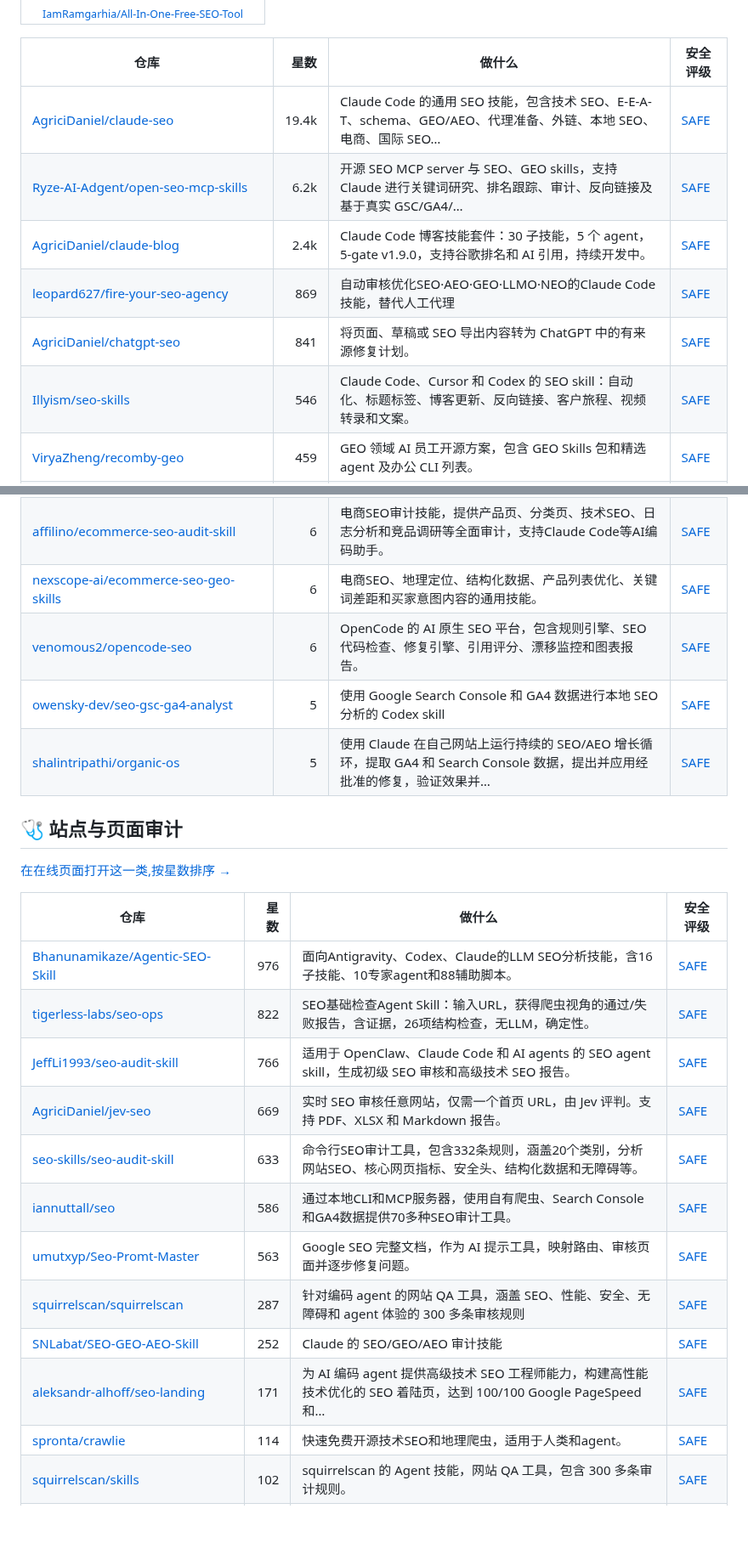
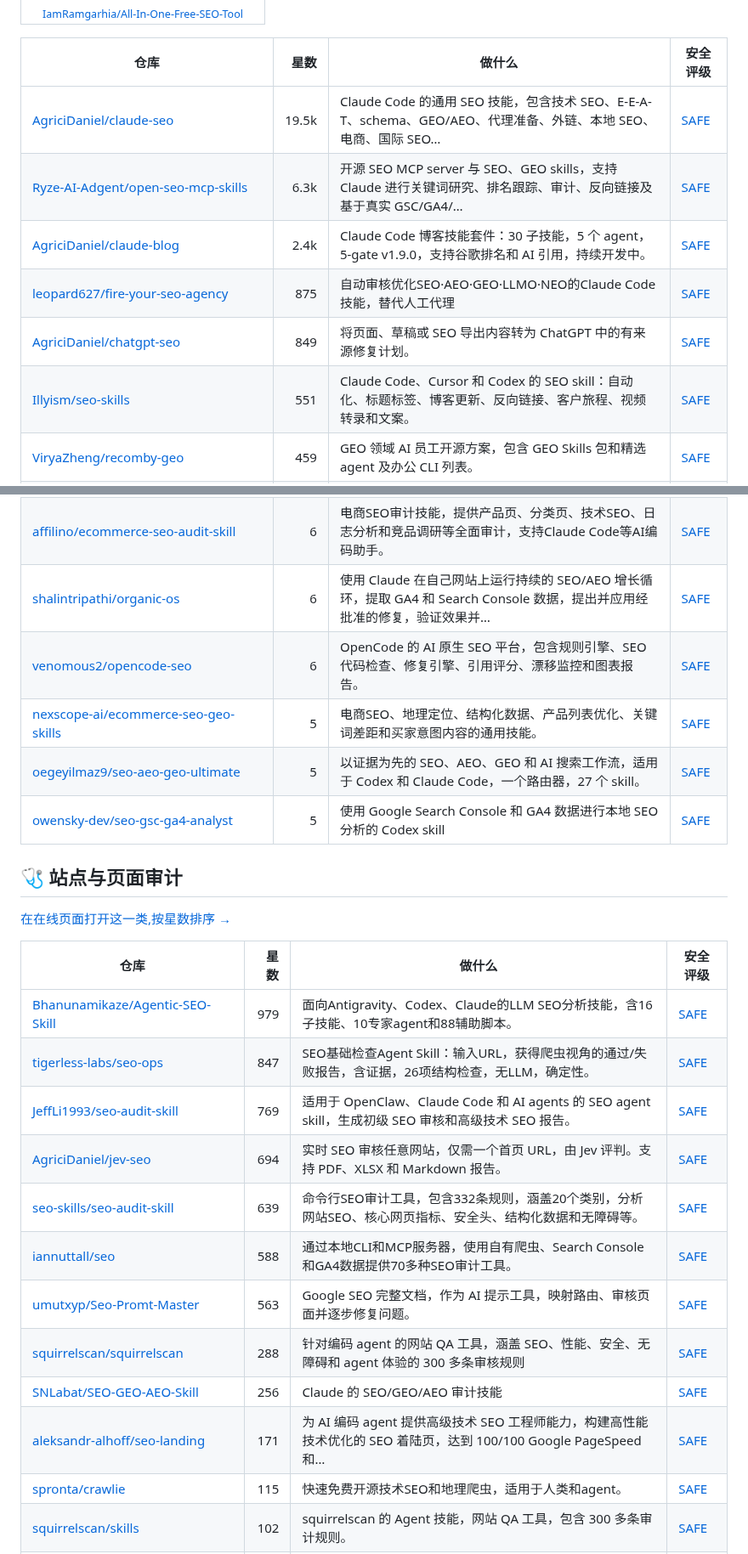
Before and after one commit to zhuyansen/awesome-claude-seo-skills, a Markdown page: README.zh-CN.md, 2 parts joined by grey strips. Shown at 85% size. Drawn GitHub-style; blank space fills up the shorter version.

```diff
--- a/README.zh-CN.md
+++ b/README.zh-CN.md
@@ -56,12 +56,12 @@
 
 | 仓库 | 星数 | 做什么 | 安全评级 |
 |---|---:|---|---|
-| [AgriciDaniel/claude-seo](https://github.com/AgriciDaniel/claude-seo) | 19.4k | Claude Code 的通用 SEO 技能，包含技术 SEO、E-E-A-T、schema、GEO/AEO、代理准备、外链、本地 SEO、电商、国际 SEO… | [SAFE](https://agentskillshub.top/skill/AgriciDaniel/claude-seo/?utm_source=github&utm_medium=awesome-list) |
-| [Ryze-AI-Adgent/open-seo-mcp-skills](https://github.com/Ryze-AI-Adgent/open-seo-mcp-skills) | 6.2k | 开源 SEO MCP server 与 SEO、GEO skills，支持 Claude 进行关键词研究、排名跟踪、审计、反向链接及基于真实 GSC/GA4/… | [SAFE](https://agentskillshub.top/skill/Ryze-AI-Adgent/open-seo-mcp-skills/?utm_source=github&utm_medium=awesome-list) |
+| [AgriciDaniel/claude-seo](https://github.com/AgriciDaniel/claude-seo) | 19.5k | Claude Code 的通用 SEO 技能，包含技术 SEO、E-E-A-T、schema、GEO/AEO、代理准备、外链、本地 SEO、电商、国际 SEO… | [SAFE](https://agentskillshub.top/skill/AgriciDaniel/claude-seo/?utm_source=github&utm_medium=awesome-list) |
+| [Ryze-AI-Adgent/open-seo-mcp-skills](https://github.com/Ryze-AI-Adgent/open-seo-mcp-skills) | 6.3k | 开源 SEO MCP server 与 SEO、GEO skills，支持 Claude 进行关键词研究、排名跟踪、审计、反向链接及基于真实 GSC/GA4/… | [SAFE](https://agentskillshub.top/skill/Ryze-AI-Adgent/open-seo-mcp-skills/?utm_source=github&utm_medium=awesome-list) |
 | [AgriciDaniel/claude-blog](https://github.com/AgriciDaniel/claude-blog) | 2.4k | Claude Code 博客技能套件：30 子技能，5 个 agent，5-gate v1.9.0，支持谷歌排名和 AI 引用，持续开发中。 | [SAFE](https://agentskillshub.top/skill/AgriciDaniel/claude-blog/?utm_source=github&utm_medium=awesome-list) |
-| [leopard627/fire-your-seo-agency](https://github.com/leopard627/fire-your-seo-agency) | 869 | 自动审核优化SEO·AEO·GEO·LLMO·NEO的Claude Code技能，替代人工代理 | [SAFE](https://agentskillshub.top/skill/leopard627/fire-your-seo-agency/?utm_source=github&utm_medium=awesome-list) |
-| [AgriciDaniel/chatgpt-seo](https://github.com/AgriciDaniel/chatgpt-seo) | 841 | 将页面、草稿或 SEO 导出内容转为 ChatGPT 中的有来源修复计划。 | [SAFE](https://agentskillshub.top/skill/AgriciDaniel/chatgpt-seo/?utm_source=github&utm_medium=awesome-list) |
-| [Illyism/seo-skills](https://github.com/Illyism/seo-skills) | 546 | Claude Code、Cursor 和 Codex 的 SEO skill：自动化、标题标签、博客更新、反向链接、客户旅程、视频转录和文案。 | [SAFE](https://agentskillshub.top/skill/Illyism/seo-skills/?utm_source=github&utm_medium=awesome-list) |
+| [leopard627/fire-your-seo-agency](https://github.com/leopard627/fire-your-seo-agency) | 875 | 自动审核优化SEO·AEO·GEO·LLMO·NEO的Claude Code技能，替代人工代理 | [SAFE](https://agentskillshub.top/skill/leopard627/fire-your-seo-agency/?utm_source=github&utm_medium=awesome-list) |
+| [AgriciDaniel/chatgpt-seo](https://github.com/AgriciDaniel/chatgpt-seo) | 849 | 将页面、草稿或 SEO 导出内容转为 ChatGPT 中的有来源修复计划。 | [SAFE](https://agentskillshub.top/skill/AgriciDaniel/chatgpt-seo/?utm_source=github&utm_medium=awesome-list) |
+| [Illyism/seo-skills](https://github.com/Illyism/seo-skills) | 551 | Claude Code、Cursor 和 Codex 的 SEO skill：自动化、标题标签、博客更新、反向链接、客户旅程、视频转录和文案。 | [SAFE](https://agentskillshub.top/skill/Illyism/seo-skills/?utm_source=github&utm_medium=awesome-list) |
 | [ViryaZheng/recomby-geo](https://github.com/ViryaZheng/recomby-geo) | 459 | GEO 领域 AI 员工开源方案，包含 GEO Skills 包和精选 agent 及办公 CLI 列表。 | [SAFE](https://agentskillshub.top/skill/ViryaZheng/recomby-geo/?utm_source=github&utm_medium=awesome-list) |
 | [joeseesun/qiaomu-seo](https://github.com/joeseesun/qiaomu-seo) | 458 | 审计、诊断、研究、规划、实施、实验和验证网站在Google、Bing及AI搜索的SEO技术。 | [SAFE](https://agentskillshub.top/skill/joeseesun/qiaomu-seo/?utm_source=github&utm_medium=awesome-list) |
 | [inhouseseo/superseo-skills](https://github.com/inhouseseo/superseo-skills) | 362 | 11 个 SEO Claude skill：页面、链接、文章、E-E-A-T、语义差距审计；方法来自 Koray Tuğberk、Kyle Roof、Lily… | [SAFE](https://agentskillshub.top/skill/inhouseseo/superseo-skills/?utm_source=github&utm_medium=awesome-list) |
@@ -118,10 +118,11 @@
 | [AndreasH96/seo-geo-consultant](https://github.com/AndreasH96/seo-geo-consultant) | 6 | Claude Code 插件：高级 SEO 和 GEO 顾问，负责技术 SEO、结构化数据和 AI 搜索可见性审核与实施。 | [SAFE](https://agentskillshub.top/skill/AndreasH96/seo-geo-consultant/?utm_source=github&utm_medium=awesome-list) |
 | [CrazySwami/wordpress-dev-skills](https://github.com/CrazySwami/wordpress-dev-skills) | 6 | Claude Code 的完整 WordPress 开发与自动化工具包，包含 Docker、Playground、白标、SEO、视觉质量检测和性能优化技能 | [SAFE](https://agentskillshub.top/skill/CrazySwami/wordpress-dev-skills/?utm_source=github&utm_medium=awesome-list) |
 | [affilino/ecommerce-seo-audit-skill](https://github.com/affilino/ecommerce-seo-audit-skill) | 6 | 电商SEO审计技能，提供产品页、分类页、技术SEO、日志分析和竞品调研等全面审计，支持Claude Code等AI编码助手。 | [SAFE](https://agentskillshub.top/skill/affilino/ecommerce-seo-audit-skill/?utm_source=github&utm_medium=awesome-list) |
-| [nexscope-ai/ecommerce-seo-geo-skills](https://github.com/nexscope-ai/ecommerce-seo-geo-skills) | 6 | 电商SEO、地理定位、结构化数据、产品列表优化、关键词差距和买家意图内容的通用技能。 | [SAFE](https://agentskillshub.top/skill/nexscope-ai/ecommerce-seo-geo-skills/?utm_source=github&utm_medium=awesome-list) |
+| [shalintripathi/organic-os](https://github.com/shalintripathi/organic-os) | 6 | 使用 Claude 在自己网站上运行持续的 SEO/AEO 增长循环，提取 GA4 和 Search Console 数据，提出并应用经批准的修复，验证效果并… | [SAFE](https://agentskillshub.top/skill/shalintripathi/organic-os/?utm_source=github&utm_medium=awesome-list) |
 | [venomous2/opencode-seo](https://github.com/venomous2/opencode-seo) | 6 | OpenCode 的 AI 原生 SEO 平台，包含规则引擎、SEO 代码检查、修复引擎、引用评分、漂移监控和图表报告。 | [SAFE](https://agentskillshub.top/skill/venomous2/opencode-seo/?utm_source=github&utm_medium=awesome-list) |
+| [nexscope-ai/ecommerce-seo-geo-skills](https://github.com/nexscope-ai/ecommerce-seo-geo-skills) | 5 | 电商SEO、地理定位、结构化数据、产品列表优化、关键词差距和买家意图内容的通用技能。 | [SAFE](https://agentskillshub.top/skill/nexscope-ai/ecommerce-seo-geo-skills/?utm_source=github&utm_medium=awesome-list) |
+| [oegeyilmaz9/seo-aeo-geo-ultimate](https://github.com/oegeyilmaz9/seo-aeo-geo-ultimate) | 5 | 以证据为先的 SEO、AEO、GEO 和 AI 搜索工作流，适用于 Codex 和 Claude Code，一个路由器，27 个 skill。 | [SAFE](https://agentskillshub.top/skill/oegeyilmaz9/seo-aeo-geo-ultimate/?utm_source=github&utm_medium=awesome-list) |
 | [owensky-dev/seo-gsc-ga4-analyst](https://github.com/owensky-dev/seo-gsc-ga4-analyst) | 5 | 使用 Google Search Console 和 GA4 数据进行本地 SEO 分析的 Codex skill | [SAFE](https://agentskillshub.top/skill/owensky-dev/seo-gsc-ga4-analyst/?utm_source=github&utm_medium=awesome-list) |
-| [shalintripathi/organic-os](https://github.com/shalintripathi/organic-os) | 5 | 使用 Claude 在自己网站上运行持续的 SEO/AEO 增长循环，提取 GA4 和 Search Console 数据，提出并应用经批准的修复，验证效果并… | [SAFE](https://agentskillshub.top/skill/shalintripathi/organic-os/?utm_source=github&utm_medium=awesome-list) |
 
 <a id="type-audit"></a>
 ## 🩺 站点与页面审计
@@ -130,17 +131,17 @@
 
 | 仓库 | 星数 | 做什么 | 安全评级 |
 |---|---:|---|---|
-| [Bhanunamikaze/Agentic-SEO-Skill](https://github.com/Bhanunamikaze/Agentic-SEO-Skill) | 976 | 面向Antigravity、Codex、Claude的LLM SEO分析技能，含16子技能、10专家agent和88辅助脚本。 | [SAFE](https://agentskillshub.top/skill/Bhanunamikaze/Agentic-SEO-Skill/?utm_source=github&utm_medium=awesome-list) |
-| [tigerless-labs/seo-ops](https://github.com/tigerless-labs/seo-ops) | 822 | SEO基础检查Agent Skill：输入URL，获得爬虫视角的通过/失败报告，含证据，26项结构检查，无LLM，确定性。 | [SAFE](https://agentskillshub.top/skill/tigerless-labs/seo-ops/?utm_source=github&utm_medium=awesome-list) |
-| [JeffLi1993/seo-audit-skill](https://github.com/JeffLi1993/seo-audit-skill) | 766 | 适用于 OpenClaw、Claude Code 和 AI agents 的 SEO agent skill，生成初级 SEO 审核和高级技术 SEO 报告。 | [SAFE](https://agentskillshub.top/skill/JeffLi1993/seo-audit-skill/?utm_source=github&utm_medium=awesome-list) |
-| [AgriciDaniel/jev-seo](https://github.com/AgriciDaniel/jev-seo) | 669 | 实时 SEO 审核任意网站，仅需一个首页 URL，由 Jev 评判。支持 PDF、XLSX 和 Markdown 报告。 | [SAFE](https://agentskillshub.top/skill/AgriciDaniel/jev-seo/?utm_source=github&utm_medium=awesome-list) |
-| [seo-skills/seo-audit-skill](https://github.com/seo-skills/seo-audit-skill) | 633 | 命令行SEO审计工具，包含332条规则，涵盖20个类别，分析网站SEO、核心网页指标、安全头、结构化数据和无障碍等。 | [SAFE](https://agentskillshub.top/skill/seo-skills/seo-audit-skill/?utm_source=github&utm_medium=awesome-list) |
-| [iannuttall/seo](https://github.com/iannuttall/seo) | 586 | 通过本地CLI和MCP服务器，使用自有爬虫、Search Console和GA4数据提供70多种SEO审计工具。 | [SAFE](https://agentskillshub.top/skill/iannuttall/seo/?utm_source=github&utm_medium=awesome-list) |
+| [Bhanunamikaze/Agentic-SEO-Skill](https://github.com/Bhanunamikaze/Agentic-SEO-Skill) | 979 | 面向Antigravity、Codex、Claude的LLM SEO分析技能，含16子技能、10专家agent和88辅助脚本。 | [SAFE](https://agentskillshub.top/skill/Bhanunamikaze/Agentic-SEO-Skill/?utm_source=github&utm_medium=awesome-list) |
+| [tigerless-labs/seo-ops](https://github.com/tigerless-labs/seo-ops) | 847 | SEO基础检查Agent Skill：输入URL，获得爬虫视角的通过/失败报告，含证据，26项结构检查，无LLM，确定性。 | [SAFE](https://agentskillshub.top/skill/tigerless-labs/seo-ops/?utm_source=github&utm_medium=awesome-list) |
+| [JeffLi1993/seo-audit-skill](https://github.com/JeffLi1993/seo-audit-skill) | 769 | 适用于 OpenClaw、Claude Code 和 AI agents 的 SEO agent skill，生成初级 SEO 审核和高级技术 SEO 报告。 | [SAFE](https://agentskillshub.top/skill/JeffLi1993/seo-audit-skill/?utm_source=github&utm_medium=awesome-list) |
+| [AgriciDaniel/jev-seo](https://github.com/AgriciDaniel/jev-seo) | 694 | 实时 SEO 审核任意网站，仅需一个首页 URL，由 Jev 评判。支持 PDF、XLSX 和 Markdown 报告。 | [SAFE](https://agentskillshub.top/skill/AgriciDaniel/jev-seo/?utm_source=github&utm_medium=awesome-list) |
+| [seo-skills/seo-audit-skill](https://github.com/seo-skills/seo-audit-skill) | 639 | 命令行SEO审计工具，包含332条规则，涵盖20个类别，分析网站SEO、核心网页指标、安全头、结构化数据和无障碍等。 | [SAFE](https://agentskillshub.top/skill/seo-skills/seo-audit-skill/?utm_source=github&utm_medium=awesome-list) |
+| [iannuttall/seo](https://github.com/iannuttall/seo) | 588 | 通过本地CLI和MCP服务器，使用自有爬虫、Search Console和GA4数据提供70多种SEO审计工具。 | [SAFE](https://agentskillshub.top/skill/iannuttall/seo/?utm_source=github&utm_medium=awesome-list) |
 | [umutxyp/Seo-Promt-Master](https://github.com/umutxyp/Seo-Promt-Master) | 563 | Google SEO 完整文档，作为 AI 提示工具，映射路由、审核页面并逐步修复问题。 | [SAFE](https://agentskillshub.top/skill/umutxyp/Seo-Promt-Master/?utm_source=github&utm_medium=awesome-list) |
-| [squirrelscan/squirrelscan](https://github.com/squirrelscan/squirrelscan) | 287 | 针对编码 agent 的网站 QA 工具，涵盖 SEO、性能、安全、无障碍和 agent 体验的 300 多条审核规则 | [SAFE](https://agentskillshub.top/skill/squirrelscan/squirrelscan/?utm_source=github&utm_medium=awesome-list) |
-| [SNLabat/SEO-GEO-AEO-Skill](https://github.com/SNLabat/SEO-GEO-AEO-Skill) | 252 | Claude 的 SEO/GEO/AEO 审计技能 | [SAFE](https://agentskillshub.top/skill/SNLabat/SEO-GEO-AEO-Skill/?utm_source=github&utm_medium=awesome-list) |
+| [squirrelscan/squirrelscan](https://github.com/squirrelscan/squirrelscan) | 288 | 针对编码 agent 的网站 QA 工具，涵盖 SEO、性能、安全、无障碍和 agent 体验的 300 多条审核规则 | [SAFE](https://agentskillshub.top/skill/squirrelscan/squirrelscan/?utm_source=github&utm_medium=awesome-list) |
+| [SNLabat/SEO-GEO-AEO-Skill](https://github.com/SNLabat/SEO-GEO-AEO-Skill) | 256 | Claude 的 SEO/GEO/AEO 审计技能 | [SAFE](https://agentskillshub.top/skill/SNLabat/SEO-GEO-AEO-Skill/?utm_source=github&utm_medium=awesome-list) |
 | [aleksandr-alhoff/seo-landing](https://github.com/aleksandr-alhoff/seo-landing) | 171 | 为 AI 编码 agent 提供高级技术 SEO 工程师能力，构建高性能技术优化的 SEO 着陆页，达到 100/100 Google PageSpeed 和… | [SAFE](https://agentskillshub.top/skill/aleksandr-alhoff/seo-landing/?utm_source=github&utm_medium=awesome-list) |
-| [spronta/crawlie](https://github.com/spronta/crawlie) | 114 | 快速免费开源技术SEO和地理爬虫，适用于人类和agent。 | [SAFE](https://agentskillshub.top/skill/spronta/crawlie/?utm_source=github&utm_medium=awesome-list) |
+| [spronta/crawlie](https://github.com/spronta/crawlie) | 115 | 快速免费开源技术SEO和地理爬虫，适用于人类和agent。 | [SAFE](https://agentskillshub.top/skill/spronta/crawlie/?utm_source=github&utm_medium=awesome-list) |
 | [squirrelscan/skills](https://github.com/squirrelscan/skills) | 102 | squirrelscan 的 Agent 技能，网站 QA 工具，包含 300 多条审计规则。 | [SAFE](https://agentskillshub.top/skill/squirrelscan/skills/?utm_source=github&utm_medium=awesome-list) |
 | [Snippet-Digital-Agency/tech-seo-audit-skill](https://github.com/Snippet-Digital-Agency/tech-seo-audit-skill) | 66 | Claude 的技术 SEO 审计技能 | [SAFE](https://agentskillshub.top/skill/Snippet-Digital-Agency/tech-seo-audit-skill/?utm_source=github&utm_medium=awesome-list) |
 | [adityaarsharma/sitewalk](https://github.com/adityaarsharma/sitewalk) | 43 | Sitewalk：开源技术SEO爬虫和MCP服务器，支持Claude、Cursor和Codex，含50+检查项，生成PDF和CSV报告，自托管，基于Libre… | [SAFE](https://agentskillshub.top/skill/adityaarsharma/sitewalk/?utm_source=github&utm_medium=awesome-list) |
```
Also changed, not shown: other parts of README.zh-CN.md (+48 -48 lines), README.md (+67 -66 lines), assets/previews/duckduckdeploy__openseo.jpg, 1 other file.
